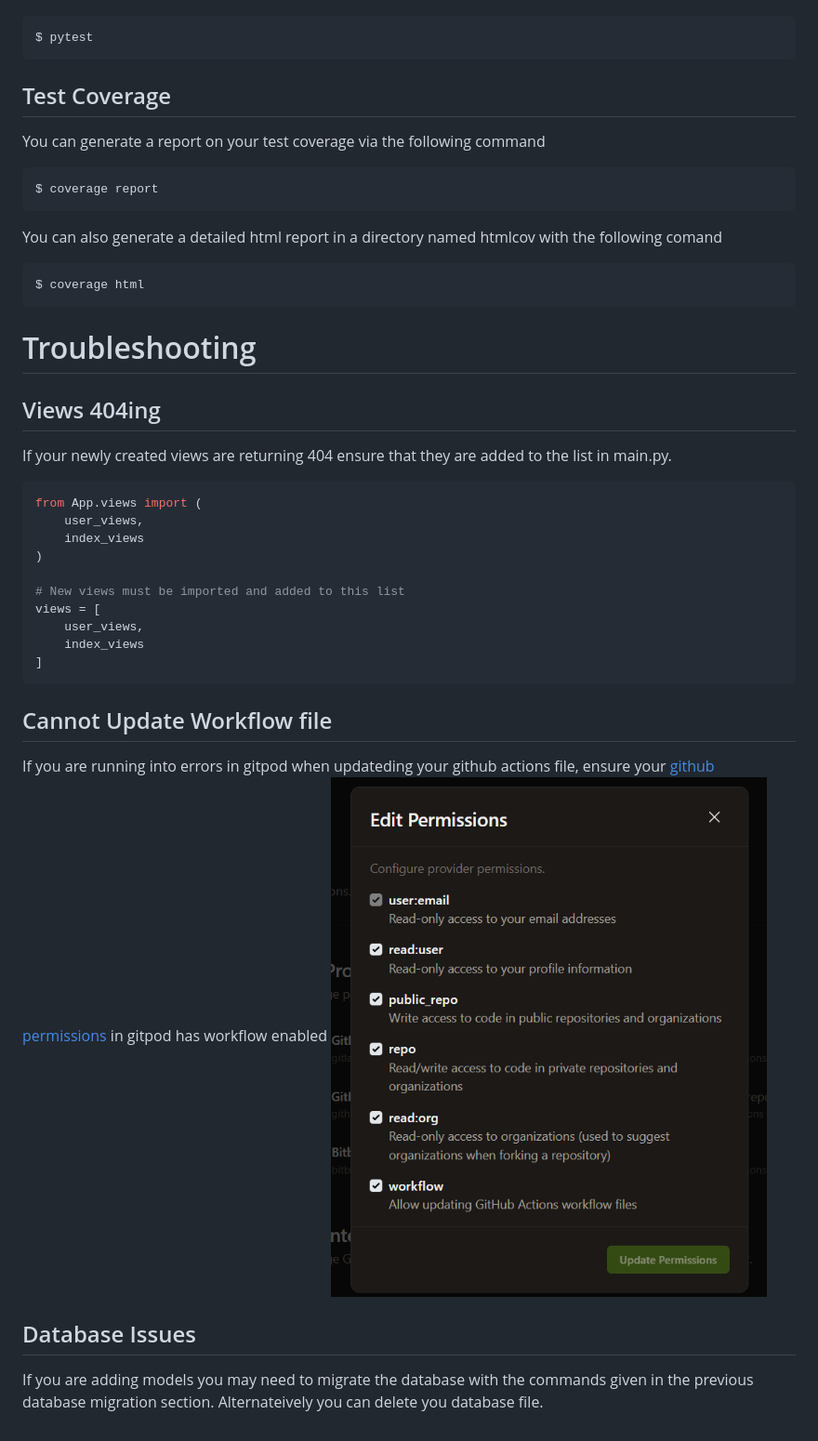
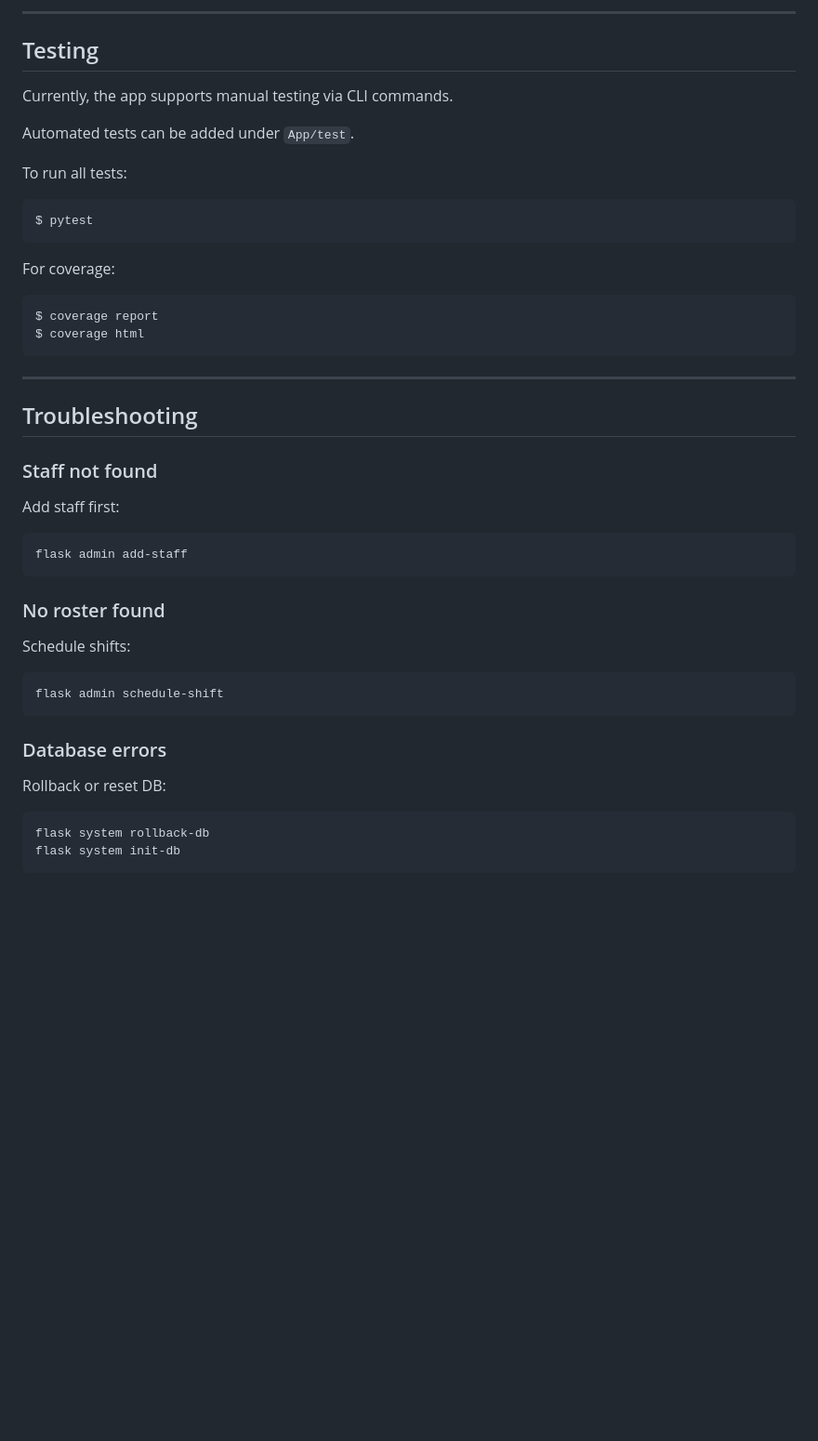
Before and after one commit to SUICIDESQUAD4/Best-Rostering-App-, a Markdown page: readme.md, the part around the change printed below. Shown: that part at 93% size. Drawn GitHub-style; blank space fills up the shorter version.

````diff
--- a/readme.md
+++ b/readme.md
@@ -144,45 +151,49 @@ You can run all application tests with the following command
+---
+
+## Testing
+
+Currently, the app supports manual testing via CLI commands.
+
+Automated tests can be added under `App/test`.
+
+To run all tests:
 
 ```bash
 $ pytest
 ```
 
-## Test Coverage
-
-You can generate a report on your test coverage via the following command
+For coverage:
 
 ```bash
 $ coverage report
-```
-
-You can also generate a detailed html report in a directory named htmlcov with the following comand
-
-```bash
 $ coverage html
 ```
 
-# Troubleshooting
+---
 
-## Views 404ing
+## Troubleshooting
 
-If your newly created views are returning 404 ensure that they are added to the list in main.py.
+### Staff not found
 
-```python
-from App.views import (
-    user_views,
-    index_views
-)
+Add staff first:
 
-# New views must be imported and added to this list
-views = [
-    user_views,
-    index_views
-]
+```bash
+flask admin add-staff
 ```
 
-## Cannot Update Workflow file
+### No roster found
 
-If you are running into errors in gitpod when updateding your github actions file, ensure your [github permissions](https://gitpod.io/integrations) in gitpod has workflow enabled ![perms](./images/gitperms.png)
+Schedule shifts:
 
-## Database Issues
+```bash
+flask admin schedule-shift
+```
 
-If you are adding models you may need to migrate the database with the commands given in the previous database migration section. Alternateively you can delete you database file.
+### Database errors
+
+Rollback or reset DB:
+
+```bash
+flask system rollback-db
+flask system init-db
+```
````
Also changed, not shown: other parts of readme.md (+92 -85 lines).
